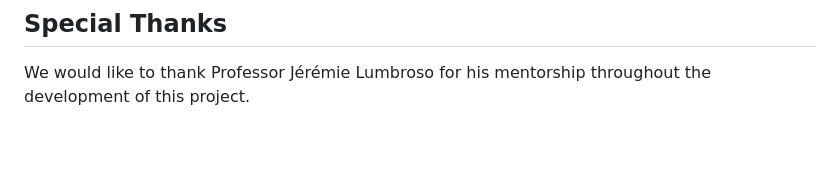
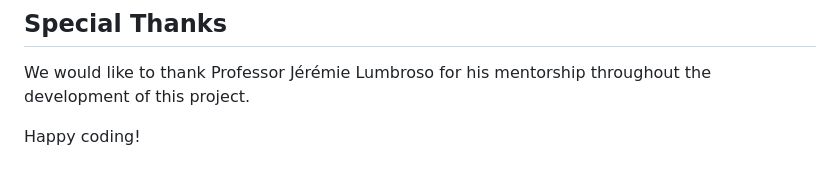
Before and after one commit to yjyolandeyan/currency_converter, a Markdown page: README.md, the part around the change printed below. GitHub-like rendering; blank space fills up the shorter version.

```diff
--- a/README.md
+++ b/README.md
@@ -159,3 +159,5 @@ If things don't go as expected, the contingency plan may involve:
 
 ## Special Thanks
 We would like to thank Professor Jérémie Lumbroso for his mentorship throughout the development of this project.
+
+Happy coding!
```
Also changed, not shown: other parts of README.md (+1 -1 lines).
